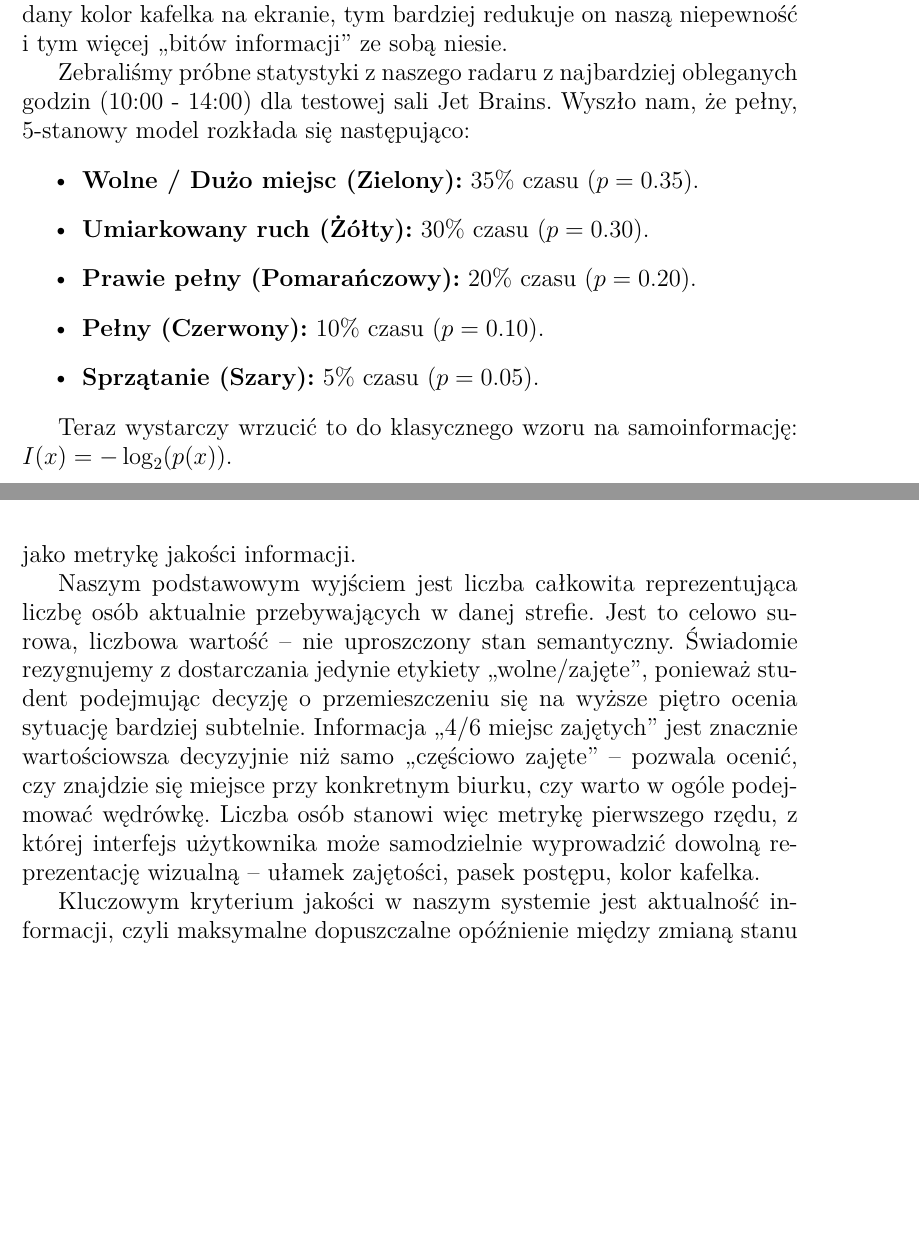
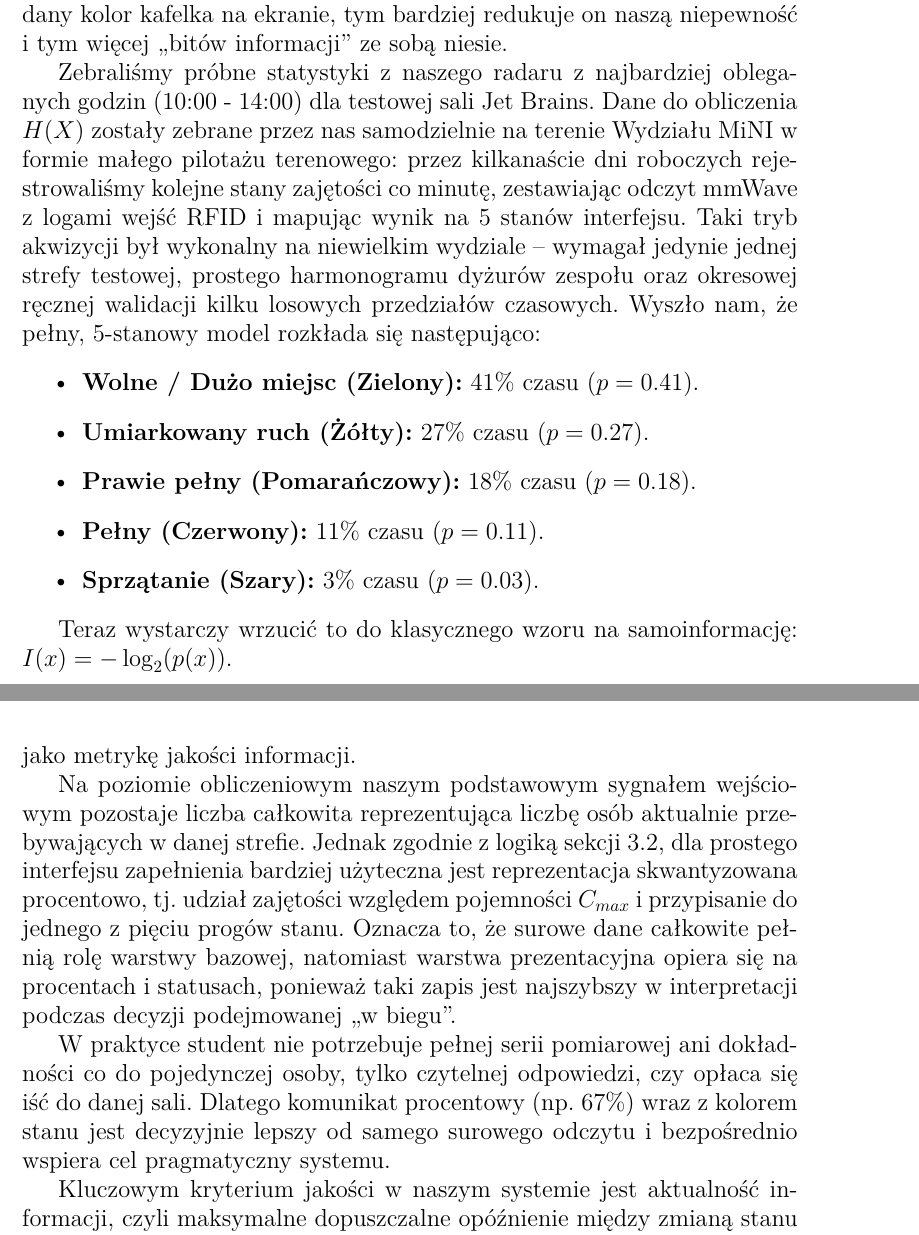
Before and after one commit to marcinekCoding/MINI_MAPS, a LaTeX document (raport2/raport2.tex): two parts of pages 12 and 20 of 22, joined at a grey line, cut so that both start at the same text, the shorter picture padded with empty space. Compiled offline with pdfLaTeX.

Commit message:
poprawki w raporcie

```diff
--- a/raport2/raport2.tex
+++ b/raport2/raport2.tex
@@ -204,13 +204,13 @@ Podsumowując, nasz unikalny system podejmuje długą i solidną drogę programi
 \subsection{Ile faktycznie "wiedzy" daje system? (Entropia Shannona)}
 Ale ile tak naprawdę czystej „wiedzy” dajemy studentowi na tym ekranie? Żeby nie być gołosłownym, postanowiliśmy przeliczyć to korzystając z matematycznego aparatu teorii informacji. Zgodnie z koncepcją Shannona, wartość informacji to po prostu „element zaskoczenia”. Im rzadszy jest dany kolor kafelka na ekranie, tym bardziej redukuje on naszą niepewność i tym więcej „bitów informacji” ze sobą niesie.
 
-Zebraliśmy próbne statystyki z naszego radaru z najbardziej obleganych godzin (10:00 - 14:00) dla testowej sali Jet Brains. Wyszło nam, że pełny, 5-stanowy model rozkłada się następująco:
+Zebraliśmy próbne statystyki z naszego radaru z najbardziej obleganych godzin (10:00 - 14:00) dla testowej sali Jet Brains. Dane do obliczenia $H(X)$ zostały zebrane przez nas samodzielnie na terenie Wydziału MiNI w formie małego pilotażu terenowego: przez kilkanaście dni roboczych rejestrowaliśmy kolejne stany zajętości co minutę, zestawiając odczyt mmWave z logami wejść RFID i mapując wynik na 5 stanów interfejsu. Taki tryb akwizycji był wykonalny na niewielkim wydziale -- wymagał jedynie jednej strefy testowej, prostego harmonogramu dyżurów zespołu oraz okresowej ręcznej walidacji kilku losowych przedziałów czasowych. Wyszło nam, że pełny, 5-stanowy model rozkłada się następująco:
 \begin{itemize}
-    \item \textbf{Wolne / Dużo miejsc (Zielony):} 35\% czasu ($p = 0.35$).
-    \item \textbf{Umiarkowany ruch (Żółty):} 30\% czasu ($p = 0.30$).
-    \item \textbf{Prawie pełny (Pomarańczowy):} 20\% czasu ($p = 0.20$).
-    \item \textbf{Pełny (Czerwony):} 10\% czasu ($p = 0.10$).
-    \item \textbf{Sprzątanie (Szary):} 5\% czasu ($p = 0.05$).
+    \item \textbf{Wolne / Dużo miejsc (Zielony):} 41\% czasu ($p = 0.41$).
+    \item \textbf{Umiarkowany ruch (Żółty):} 27\% czasu ($p = 0.27$).
+    \item \textbf{Prawie pełny (Pomarańczowy):} 18\% czasu ($p = 0.18$).
+    \item \textbf{Pełny (Czerwony):} 11\% czasu ($p = 0.11$).
+    \item \textbf{Sprzątanie (Szary):} 3\% czasu ($p = 0.03$).
 \end{itemize}
 
 Teraz wystarczy wrzucić to do klasycznego wzoru na samoinformację: $I(x) = -\log_2(p(x))$.
@@ -358,7 +358,9 @@ Nasz system oparty na czujnikach milimetrowych oraz czytnikach legitymacji całk
 
 Przyjęta architektura czujnikowa narzuca konkretny kształt danych, jakie system jest w stanie dostarczyć, i warto ten kształt precyzyjnie zdefiniować jako metrykę jakości informacji.
 
-Naszym podstawowym wyjściem jest liczba całkowita reprezentująca liczbę osób aktualnie przebywających w danej strefie. Jest to celowo surowa, liczbowa wartość -- nie uproszczony stan semantyczny. Świadomie rezygnujemy z dostarczania jedynie etykiety „wolne/zajęte”, ponieważ student podejmując decyzję o przemieszczeniu się na wyższe piętro ocenia sytuację bardziej subtelnie. Informacja „4/6 miejsc zajętych” jest znacznie wartościowsza decyzyjnie niż samo „częściowo zajęte” -- pozwala ocenić, czy znajdzie się miejsce przy konkretnym biurku, czy warto w ogóle podejmować wędrówkę. Liczba osób stanowi więc metrykę pierwszego rzędu, z której interfejs użytkownika może samodzielnie wyprowadzić dowolną reprezentację wizualną -- ułamek zajętości, pasek postępu, kolor kafelka.
+Na poziomie obliczeniowym naszym podstawowym sygnałem wejściowym pozostaje liczba całkowita reprezentująca liczbę osób aktualnie przebywających w danej strefie. Jednak zgodnie z logiką sekcji 3.2, dla prostego interfejsu zapełnienia bardziej użyteczna jest reprezentacja skwantyzowana procentowo, tj. udział zajętości względem pojemności $C_{max}$ i przypisanie do jednego z pięciu progów stanu. Oznacza to, że surowe dane całkowite pełnią rolę warstwy bazowej, natomiast warstwa prezentacyjna opiera się na procentach i statusach, ponieważ taki zapis jest najszybszy w interpretacji podczas decyzji podejmowanej ,,w biegu''.
+
+W praktyce student nie potrzebuje pełnej serii pomiarowej ani dokładności co do pojedynczej osoby, tylko czytelnej odpowiedzi, czy opłaca się iść do danej sali. Dlatego komunikat procentowy (np. 67\%) wraz z kolorem stanu jest decyzyjnie lepszy od samego surowego odczytu i bezpośrednio wspiera cel pragmatyczny systemu.
 
 Kluczowym kryterium jakości w naszym systemie jest aktualność informacji, czyli maksymalne dopuszczalne opóźnienie między zmianą stanu fizycznego pomieszczenia a aktualizacją danych na ekranie. Dla naszego zastosowania przyjmujemy jako akceptowalne opóźnienie rzędu jednej minuty -- decyzja studenta o przemieszczeniu się nie wymaga danych aktualizowanych co sekundę, a raczej co kilkanaście do kilkudziesięciu sekund. Drugim kryterium jest spójność danych między dwoma źródłami -- czujnikiem mmWave i czytnikiem RFID. Jak opisano w rozdziale dotyczącym semantyki, algorytm wybiera zawsze wyższą z dwóch wartości, traktując ją jako bezpieczniejsze oszacowanie. Z punktu widzenia metrycznego oznacza to, że system jest zaprojektowany tak, aby raczej zawyżać niż zaniżać obłożenie -- co chroni studenta przed niepotrzebną wędrówką do faktycznie zajętej sali.
 
```
Also changed, not shown: raport2/raport2.pdf, raport2/raport2.tex (24 more changed lines), 1 other file.
